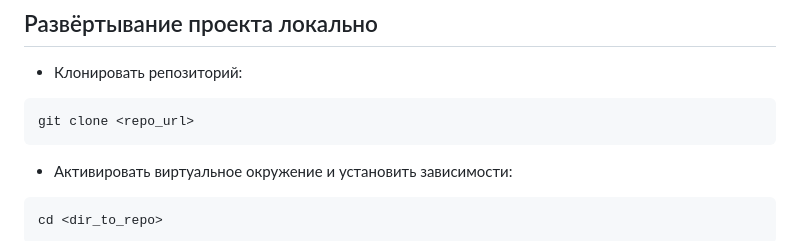
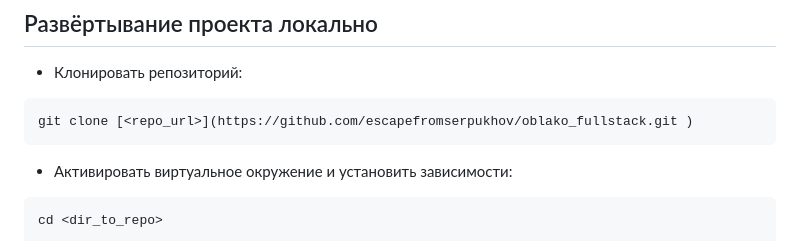
Before and after one commit to escapefromserpukhov/oblako_fullstack, a Markdown page: README.md, the part around the change. GitHub-like rendering.

````diff
--- a/README.md
+++ b/README.md
@@ -8,7 +8,7 @@ http://79.174.94.12
 -   Клонировать репозиторий:
 
 ```
-git clone <repo_url>
+git clone [<repo_url>](https://github.com/escapefromserpukhov/oblako_fullstack.git )
 ```
 
 -   Активировать виртуальное окружение и установить зависимости:
````
